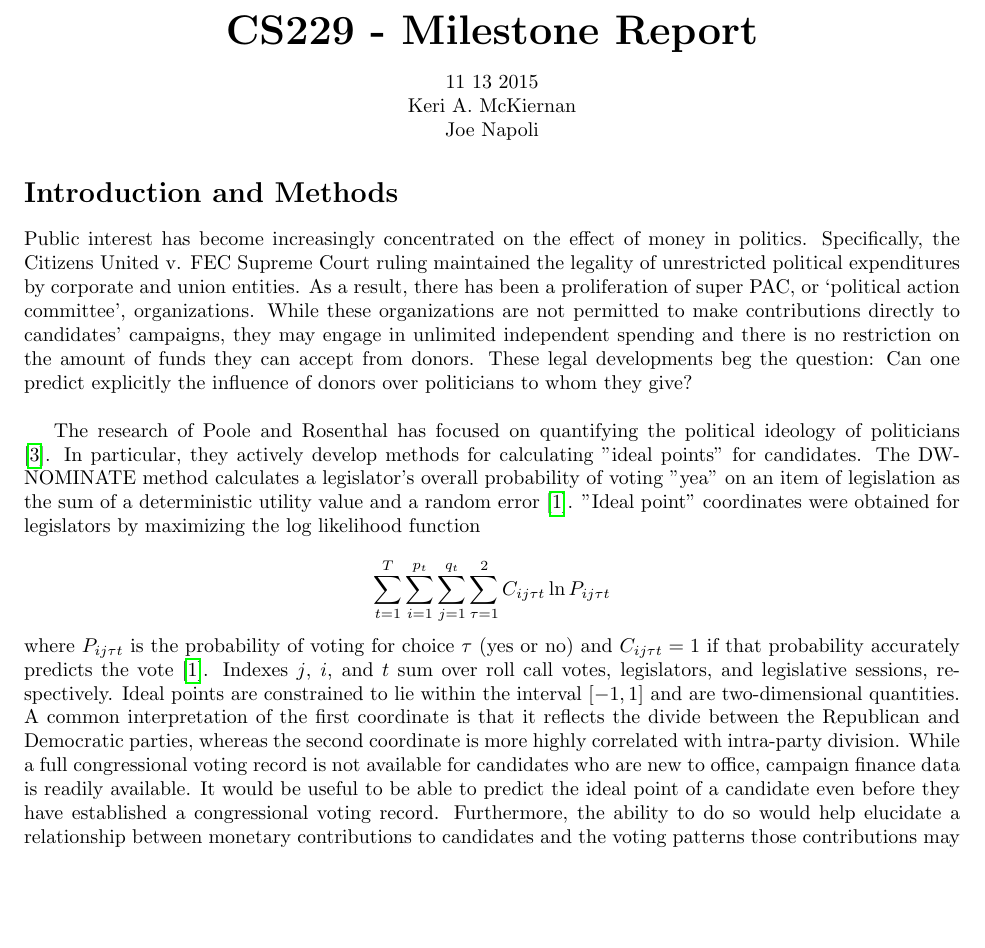
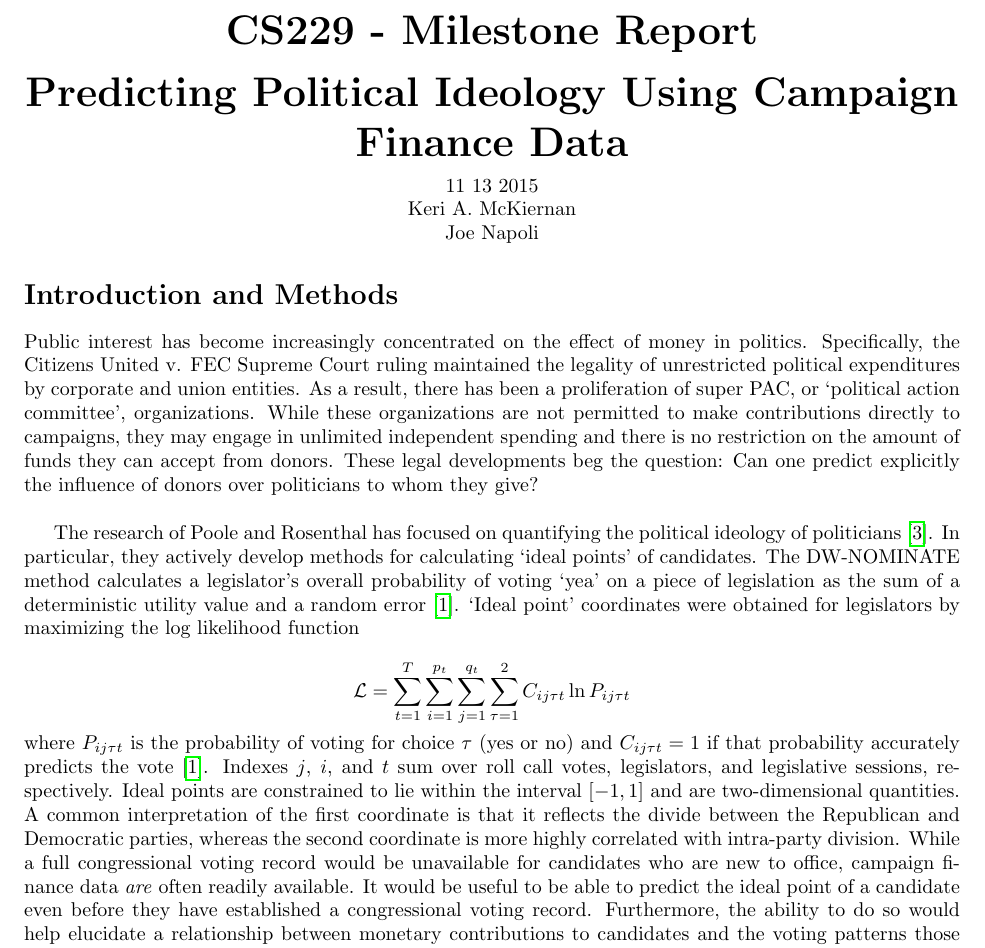
Before and after one commit to kmckiern/cs229, a LaTeX document (reports/milestone/milestone.tex): part of page 1 of 3, cut so that both start at the same text, the shorter picture padded with empty space. Compiled offline with pdfLaTeX.

Commit message:
fix some typos

```diff
--- a/reports/milestone/milestone.tex
+++ b/reports/milestone/milestone.tex
@@ -16,6 +16,9 @@
 \huge{\textbf{CS229 - Milestone Report}} \\
 \end{center}
 \begin{center}
+\huge{\textbf{Predicting Political Ideology Using Campaign Finance Data}} \\
+\end{center}
+\begin{center}
 \normalsize{11 13 2015} \\
 
 Keri A. McKiernan \\
@@ -23,13 +26,13 @@ Joe Napoli
 \end{center}
 %------------------------------------------------------------------------------%
 \section*{Introduction and Methods}
-Public interest has become increasingly concentrated on the effect of money in politics. Specifically, the Citizens United v. FEC Supreme Court ruling maintained the legality of unrestricted political expenditures by corporate and union entities. As a result, there has been a proliferation of super PAC, or `political action committee',  organizations. While these organizations are not permitted to make contributions directly to candidates’ campaigns, they may engage in unlimited independent spending and there is no restriction on the amount of funds they can accept from donors. These legal developments beg the question: Can one predict explicitly the influence of donors over politicians to whom they give? \\
+Public interest has become increasingly concentrated on the effect of money in politics. Specifically, the Citizens United v. FEC Supreme Court ruling maintained the legality of unrestricted political expenditures by corporate and union entities. As a result, there has been a proliferation of super PAC, or `political action committee',  organizations. While these organizations are not permitted to make contributions directly to campaigns, they may engage in unlimited independent spending and there is no restriction on the amount of funds they can accept from donors. These legal developments beg the question: Can one predict explicitly the influence of donors over politicians to whom they give? \\
 
-The research of Poole and Rosenthal has focused on quantifying the political ideology of politicians \cite{PR}. In particular, they actively develop methods for calculating "ideal points" for candidates. The DW-NOMINATE method calculates a legislator’s overall probability of voting "yea" on an item of legislation as the sum of a deterministic utility value and a random error \cite{NOMBOOT}. "Ideal point" coordinates were obtained for legislators by maximizing the log likelihood function
+The research of Poole and Rosenthal has focused on quantifying the political ideology of politicians \cite{PR}. In particular, they actively develop methods for calculating `ideal points' of candidates. The DW-NOMINATE method calculates a legislator’s overall probability of voting `yea' on a piece of legislation as the sum of a deterministic utility value and a random error \cite{NOMBOOT}. `Ideal point' coordinates were obtained for legislators by maximizing the log likelihood function
 
-\[ \sum_{t=1}^{T} \sum_{i=1}^{p_t} \sum_{j=1}^{q_t} \sum_{\tau = 1}^{2} C_{ij \tau t} \ln P_{ij \tau t} \]
+\[ \mathcal{L} = \sum_{t=1}^{T} \sum_{i=1}^{p_t} \sum_{j=1}^{q_t} \sum_{\tau = 1}^{2} C_{ij \tau t} \ln P_{ij \tau t} \]
 
-\noindent where $P_{ij \tau t}$ is the probability of voting for choice $\tau$ (yes or no) and $C_{ij \tau t} = 1$ if that probability accurately predicts the vote \cite{NOMBOOT}. Indexes $j$, $i$, and $t$ sum over roll call votes, legislators, and legislative sessions, respectively. Ideal points are constrained to lie within the interval $\left[ -1,1 \right]$ and are two-dimensional quantities. A common interpretation of the first coordinate is that it reflects the divide between the Republican and Democratic parties, whereas the second coordinate is more highly correlated with intra-party division. While a full congressional voting record is not available for candidates who are new to office, campaign finance data is readily available. It would be useful to be able to predict the ideal point of a candidate even before they have established a congressional voting record. Furthermore, the ability to do so would help elucidate a relationship between monetary contributions to candidates and the voting patterns those contributions may effect.\\
+\noindent where $P_{ij \tau t}$ is the probability of voting for choice $\tau$ (yes or no) and $C_{ij \tau t} = 1$ if that probability accurately predicts the vote \cite{NOMBOOT}. Indexes $j$, $i$, and $t$ sum over roll call votes, legislators, and legislative sessions, respectively. Ideal points are constrained to lie within the interval $\left[ -1,1 \right]$ and are two-dimensional quantities. A common interpretation of the first coordinate is that it reflects the divide between the Republican and Democratic parties, whereas the second coordinate is more highly correlated with intra-party division. While a full congressional voting record would be unavailable for candidates who are new to office, campaign finance data \textit{are} often readily available. It would be useful to be able to predict the ideal point of a candidate even before they have established a congressional voting record. Furthermore, the ability to do so would help elucidate a relationship between monetary contributions to candidates and the voting patterns those contributions may effect.\\
 
 We have collated freely available campaign finance and DW-NOMINATE ideal point \cite{DWWEB} datasets and performed a principal component analysis on the feature set extracted therefrom. The original scope of our project has been narrowed due to a reduction in the size of our group. While originally we had planned to investigate anomalous voting behavior and the ability to predict it solely by examining campaign finance data, we have shifted our focus on training a model to predict DW-NOMINATE ideal points, which directly reflect ideological stances and inter-/intra-party divisions. This shift has been prompted by datasets that were relatively more sparse than expected as well as the challenge of collating them.\\
 
```
